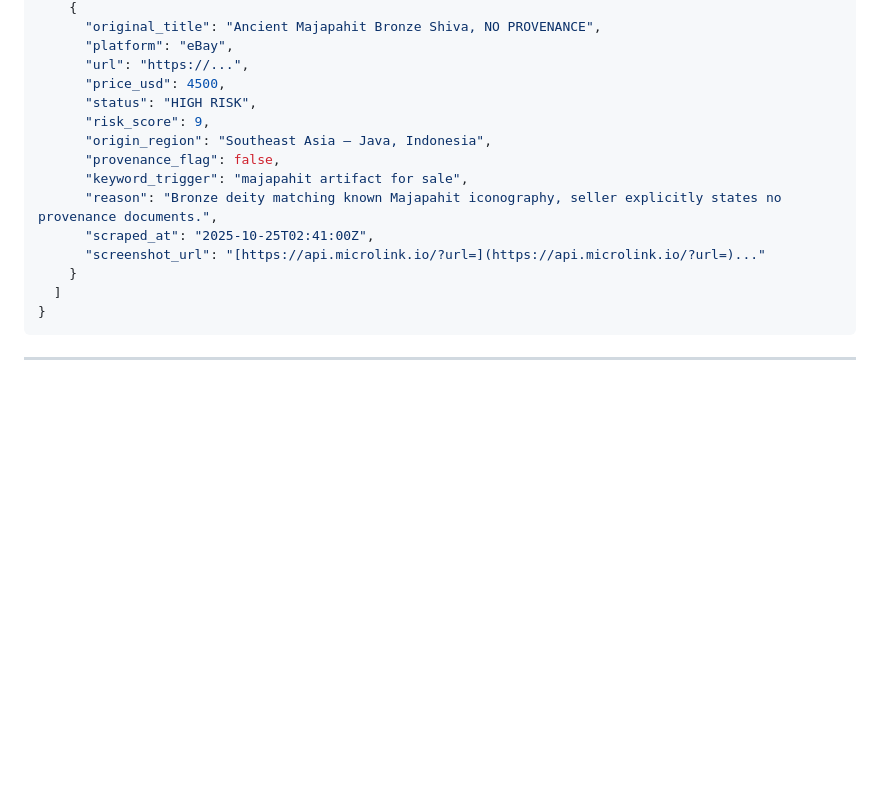
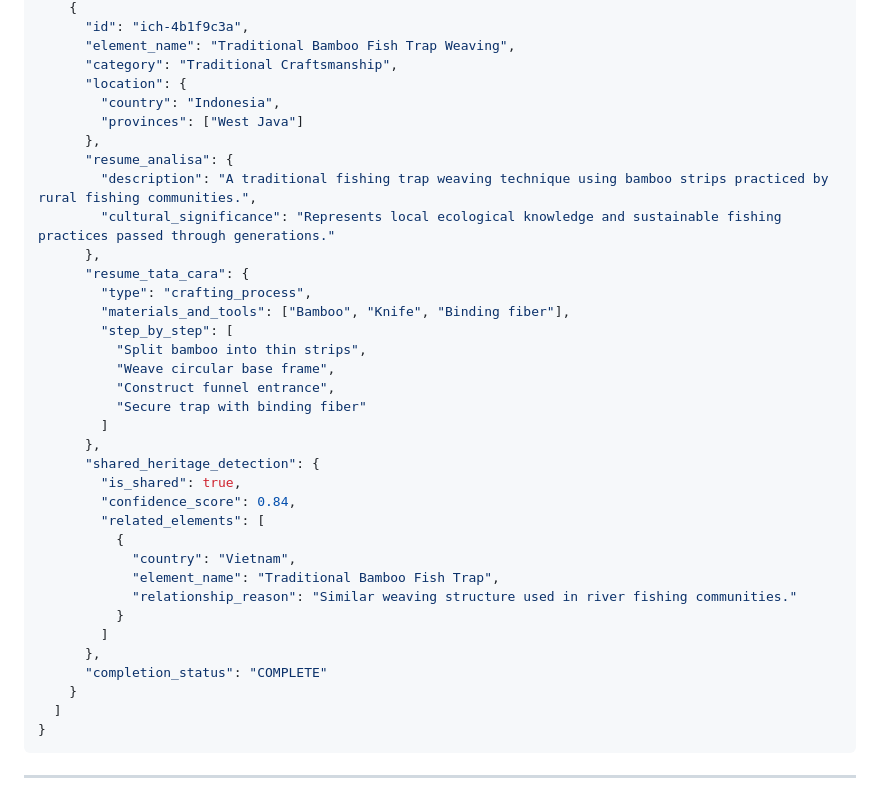
Before and after one commit to AnggaConni/ICH-Radar, a Markdown page: README.md, the part around one of its changes. Rendered like a GitHub page; blank space fills up the shorter version.

```diff
--- a/README.md
+++ b/README.md
@@ -49,16 +62,37 @@ GitHub Actions (Daily Cron)
     {
-      "original_title": "Ancient Majapahit Bronze Shiva, NO PROVENANCE",
-      "platform": "eBay",
-      "url": "https://...",
-      "price_usd": 4500,
-      "status": "HIGH RISK",
-      "risk_score": 9,
-      "origin_region": "Southeast Asia — Java, Indonesia",
-      "provenance_flag": false,
-      "keyword_trigger": "majapahit artifact for sale",
-      "reason": "Bronze deity matching known Majapahit iconography, seller explicitly states no provenance documents.",
-      "scraped_at": "2025-10-25T02:41:00Z",
-      "screenshot_url": "[https://api.microlink.io/?url=](https://api.microlink.io/?url=)..."
+      "id": "ich-4b1f9c3a",
+      "element_name": "Traditional Bamboo Fish Trap Weaving",
+      "category": "Traditional Craftsmanship",
+      "location": {
+        "country": "Indonesia",
+        "provinces": ["West Java"]
+      },
+      "resume_analisa": {
+        "description": "A traditional fishing trap weaving technique using bamboo strips practiced by rural fishing communities.",
+        "cultural_significance": "Represents local ecological knowledge and sustainable fishing practices passed through generations."
+      },
+      "resume_tata_cara": {
+        "type": "crafting_process",
+        "materials_and_tools": ["Bamboo", "Knife", "Binding fiber"],
+        "step_by_step": [
+          "Split bamboo into thin strips",
+          "Weave circular base frame",
+          "Construct funnel entrance",
+          "Secure trap with binding fiber"
+        ]
+      },
+      "shared_heritage_detection": {
+        "is_shared": true,
+        "confidence_score": 0.84,
+        "related_elements": [
+          {
+            "country": "Vietnam",
+            "element_name": "Traditional Bamboo Fish Trap",
+            "relationship_reason": "Similar weaving structure used in river fishing communities."
+          }
+        ]
+      },
+      "completion_status": "COMPLETE"
     }
   ]
 }
```
Also changed, not shown: other parts of README.md (+87 -31 lines).
